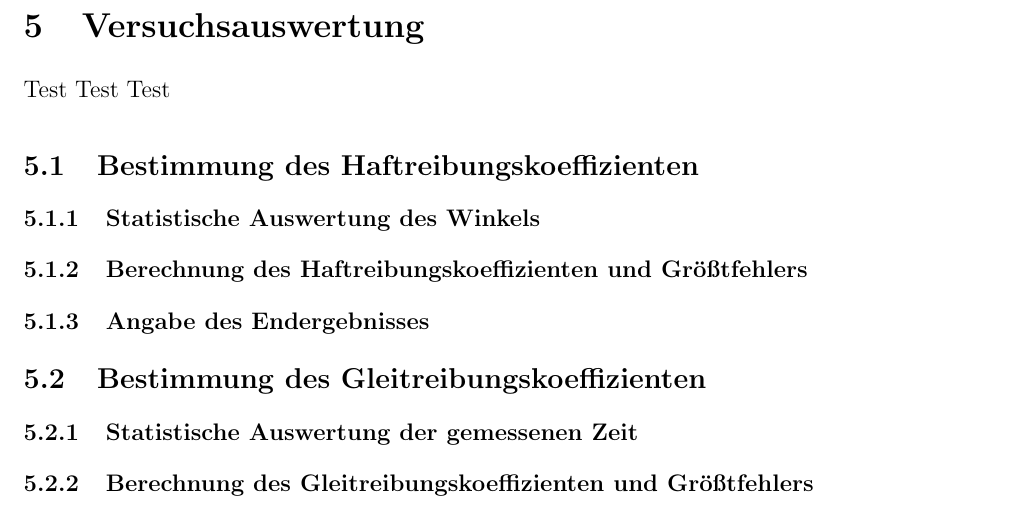
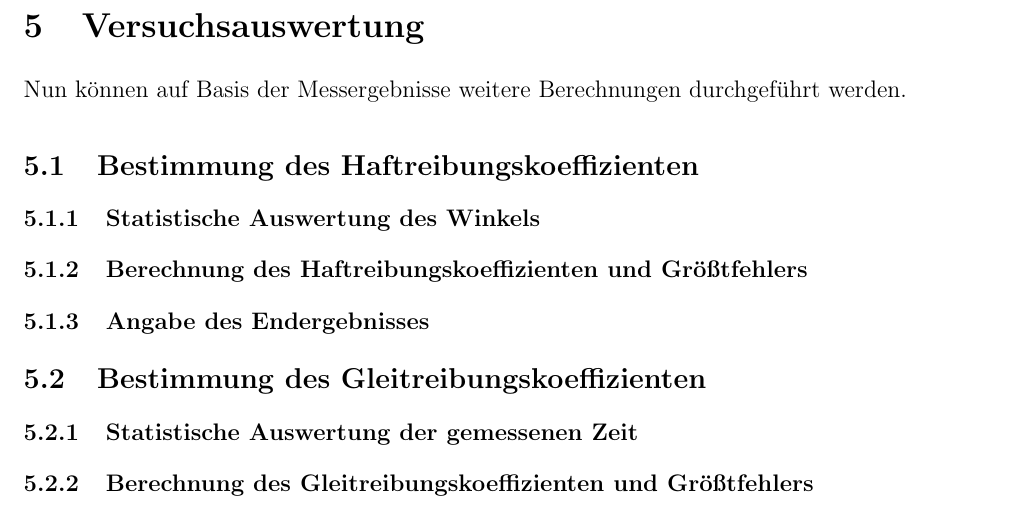
Before and after one commit to BleimundHSBI/Physik-SchiefeEbene, a LaTeX document (main.tex, which reads src/Versuchsauswertung.tex): part of page 10 of 14, cut so that both start at the same text. Compiled offline with pdfLaTeX.

Commit message:
einleitung

```diff
--- a/src/Versuchsauswertung.tex
+++ b/src/Versuchsauswertung.tex
@@ -1,6 +1,6 @@
 \section{Versuchsauswertung}
 
-Test  Test Test
+Nun können auf Basis der Messergebnisse weitere Berechnungen durchgeführt werden.
 
 \input{src/Bestimmung_muHR.tex}
 \input{src/Bestimmung_muGR.tex}
```
